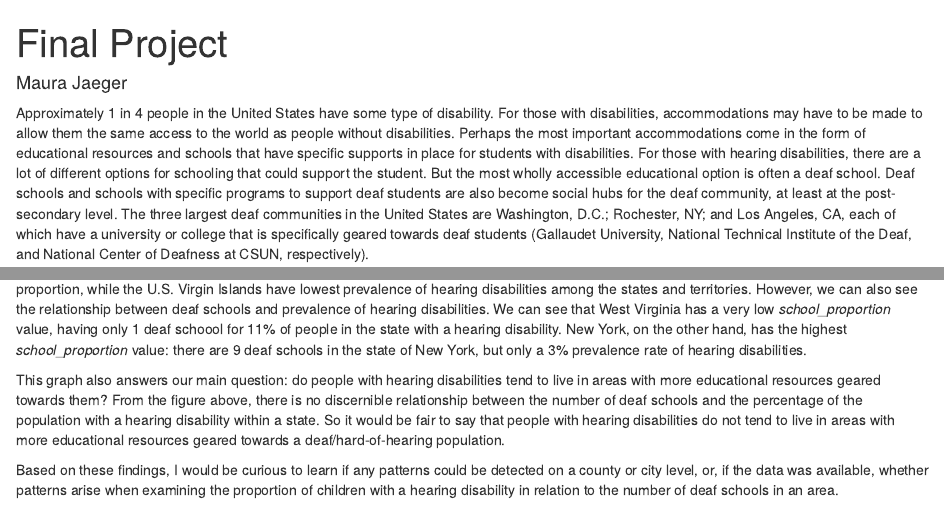
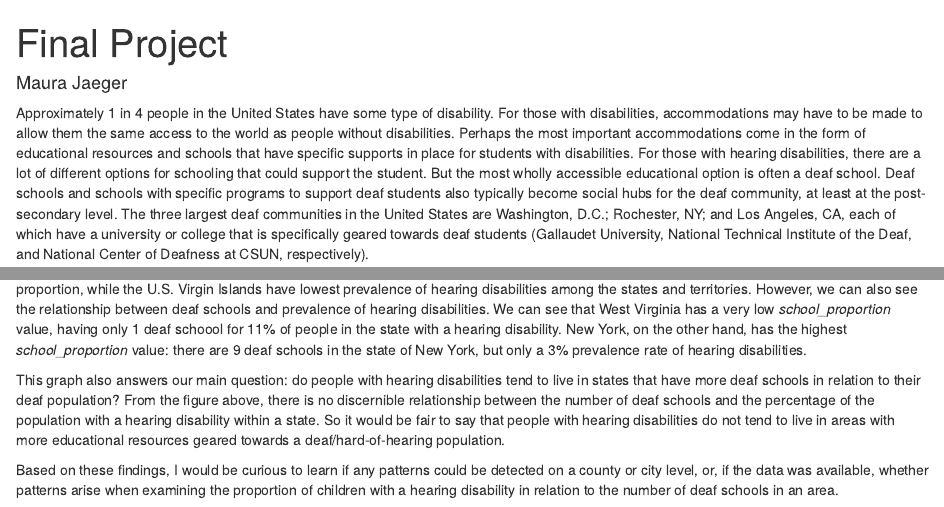
Before and after one commit to maurajaeger/hearing-disability-project, an R Markdown document (Final Project.Rmd): the page in a window 1100 px wide, from its top, and a second part further down, joined at a grey line. Rendered offline with R 4.5, knitr and Pandoc, with nearby package versions; some code elsewhere in the file could not run offline.

Commit message:
fixed typo

````diff
--- a/Final Project.Rmd
+++ b/Final Project.Rmd
@@ -4,7 +4,7 @@ author: "Maura Jaeger"
 output: html_notebook
 ---
 
-Approximately 1 in 4 people in the United States have some type of disability. For those with disabilities, accommodations may have to be made to allow them the same access to the world as people without disabilities. Perhaps the most important accommodations come in the form of educational resources and schools that have specific supports in place for students with disabilities. For those with hearing disabilities, there are a lot of different options for schooling that could support the student. But the most wholly accessible educational option is often a deaf school. Deaf schools and schools with specific programs to support deaf students are also become social hubs for the deaf community, at least at the post-secondary level. The three largest deaf communities in the United States are Washington, D.C.; Rochester, NY; and Los Angeles, CA, each of which have a university or college that is specifically geared towards deaf students (Gallaudet University, National Technical Institute of the Deaf, and National Center of Deafness at CSUN, respectively).
+Approximately 1 in 4 people in the United States have some type of disability. For those with disabilities, accommodations may have to be made to allow them the same access to the world as people without disabilities. Perhaps the most important accommodations come in the form of educational resources and schools that have specific supports in place for students with disabilities. For those with hearing disabilities, there are a lot of different options for schooling that could support the student. But the most wholly accessible educational option is often a deaf school. Deaf schools and schools with specific programs to support deaf students also typically become social hubs for the deaf community, at least at the post-secondary level. The three largest deaf communities in the United States are Washington, D.C.; Rochester, NY; and Los Angeles, CA, each of which have a university or college that is specifically geared towards deaf students (Gallaudet University, National Technical Institute of the Deaf, and National Center of Deafness at CSUN, respectively).
 
 In the following analysis, we are going to examine if this pattern can be found on the state level when looking at primary and secondary schools for the deaf. In other words, do people with hearing disabilities tend to live in states that have more deaf schools in relation to their deaf population? To accomplish this, we will first examine how the prevalence of hearing disabilities compares to other types of disabilities. Then, we will look at how hearing disabilities are distributed across the country. Finally, we will try to relate the number of deaf schools in a state to the percentage of the state population with a hearing disability.
 
@@ -214,6 +214,6 @@ HearingEstimatesSchools %>%
 ```
 This graph clearly shows the proportion of the population with a hearing disabiity in each state. We can see that West Virginia has the greatest proportion, while the U.S. Virgin Islands have lowest prevalence of hearing disabilities among the states and territories. However, we can also see the relationship between deaf schools and prevalence of hearing disabilities. We can see that West Virginia has a very low *school_proportion* value, having only 1 deaf schoool for 11% of people in the state with a hearing disability. New York, on the other hand, has the highest *school_proportion* value: there are 9 deaf schools in the state of New York, but only a 3% prevalence rate of hearing disabilities.
 
-This graph also answers our main question: do people with hearing disabilities tend to live in areas with more educational resources geared towards them? From the figure above, there is no discernible relationship between the number of deaf schools and the percentage of the population with a hearing disability within a state. So it would be fair to say that people with hearing disabilities do not tend to live in areas with more educational resources geared towards a deaf/hard-of-hearing population.
+This graph also answers our main question: do people with hearing disabilities tend to live in states that have more deaf schools in relation to their deaf population? From the figure above, there is no discernible relationship between the number of deaf schools and the percentage of the population with a hearing disability within a state. So it would be fair to say that people with hearing disabilities do not tend to live in areas with more educational resources geared towards a deaf/hard-of-hearing population.
 
 Based on these findings, I would be curious to learn if any patterns could be detected on a county or city level, or, if the data was available, whether patterns arise when examining the proportion of children with a hearing disability in relation to the number of deaf schools in an area.
````
Also changed, not shown: Final Project.nb.html, README.md.
